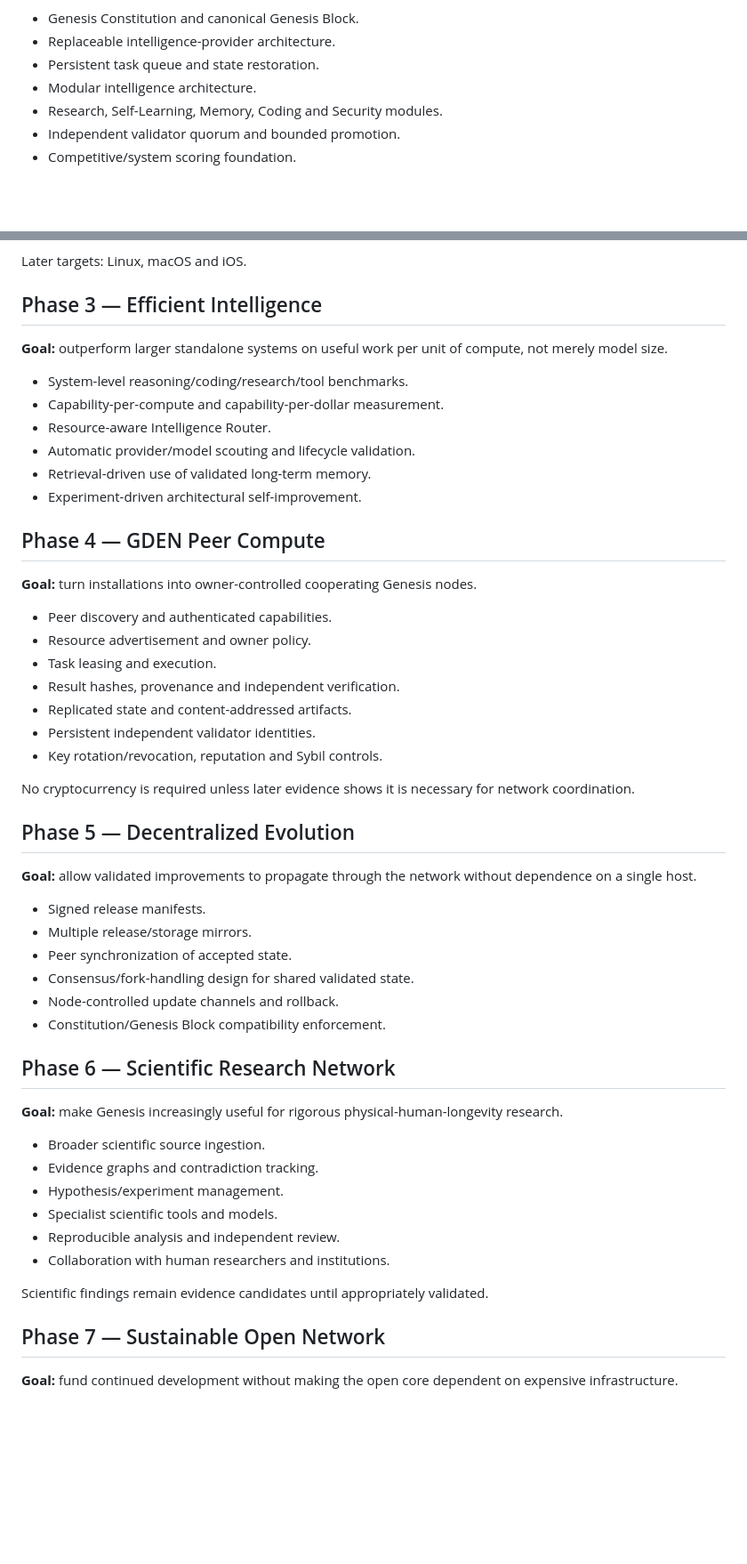
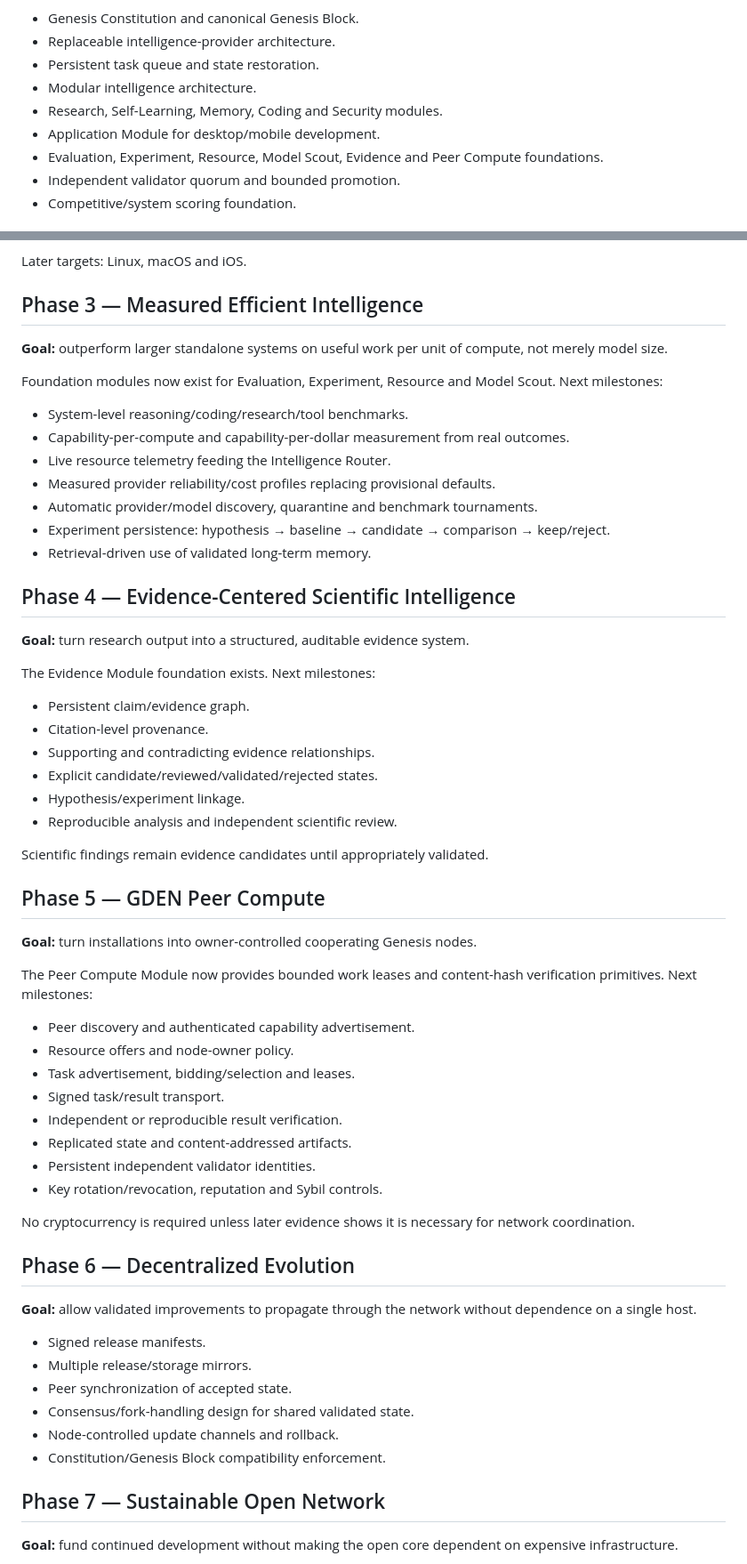
Before and after one commit to Maxhm007/Genesis-AI-Network, a Markdown page: ROADMAP.md, 2 parts joined by grey strips. Shown at 89% size. Drawn GitHub-style; blank space fills up the shorter version.

Commit message:
Update roadmap for new Genesis modules

```diff
--- a/ROADMAP.md
+++ b/ROADMAP.md
@@ -13,6 +13,8 @@ Status: substantially implemented.
 - Persistent task queue and state restoration.
 - Modular intelligence architecture.
 - Research, Self-Learning, Memory, Coding and Security modules.
+- Application Module for desktop/mobile development.
+- Evaluation, Experiment, Resource, Model Scout, Evidence and Peer Compute foundations.
 - Independent validator quorum and bounded promotion.
 - Competitive/system scoring foundation.
 
@@ -39,32 +41,53 @@ Status: substantially implemented.
 
 Later targets: Linux, macOS and iOS.
 
-## Phase 3 — Efficient Intelligence
+## Phase 3 — Measured Efficient Intelligence
 
 **Goal:** outperform larger standalone systems on useful work per unit of compute, not merely model size.
 
+Foundation modules now exist for Evaluation, Experiment, Resource and Model Scout. Next milestones:
+
 - System-level reasoning/coding/research/tool benchmarks.
-- Capability-per-compute and capability-per-dollar measurement.
-- Resource-aware Intelligence Router.
-- Automatic provider/model scouting and lifecycle validation.
+- Capability-per-compute and capability-per-dollar measurement from real outcomes.
+- Live resource telemetry feeding the Intelligence Router.
+- Measured provider reliability/cost profiles replacing provisional defaults.
+- Automatic provider/model discovery, quarantine and benchmark tournaments.
+- Experiment persistence: hypothesis → baseline → candidate → comparison → keep/reject.
 - Retrieval-driven use of validated long-term memory.
-- Experiment-driven architectural self-improvement.
 
-## Phase 4 — GDEN Peer Compute
+## Phase 4 — Evidence-Centered Scientific Intelligence
+
+**Goal:** turn research output into a structured, auditable evidence system.
+
+The Evidence Module foundation exists. Next milestones:
+
+- Persistent claim/evidence graph.
+- Citation-level provenance.
+- Supporting and contradicting evidence relationships.
+- Explicit candidate/reviewed/validated/rejected states.
+- Hypothesis/experiment linkage.
+- Reproducible analysis and independent scientific review.
+
+Scientific findings remain evidence candidates until appropriately validated.
+
+## Phase 5 — GDEN Peer Compute
 
 **Goal:** turn installations into owner-controlled cooperating Genesis nodes.
 
-- Peer discovery and authenticated capabilities.
-- Resource advertisement and owner policy.
-- Task leasing and execution.
-- Result hashes, provenance and independent verification.
+The Peer Compute Module now provides bounded work leases and content-hash verification primitives. Next milestones:
+
+- Peer discovery and authenticated capability advertisement.
+- Resource offers and node-owner policy.
+- Task advertisement, bidding/selection and leases.
+- Signed task/result transport.
+- Independent or reproducible result verification.
 - Replicated state and content-addressed artifacts.
 - Persistent independent validator identities.
 - Key rotation/revocation, reputation and Sybil controls.
 
 No cryptocurrency is required unless later evidence shows it is necessary for network coordination.
 
-## Phase 5 — Decentralized Evolution
+## Phase 6 — Decentralized Evolution
 
 **Goal:** allow validated improvements to propagate through the network without dependence on a single host.
 
@@ -74,19 +97,6 @@ No cryptocurrency is required unless later evidence shows it is necessary for ne
 - Consensus/fork-handling design for shared validated state.
 - Node-controlled update channels and rollback.
 - Constitution/Genesis Block compatibility enforcement.
-
-## Phase 6 — Scientific Research Network
-
-**Goal:** make Genesis increasingly useful for rigorous physical-human-longevity research.
-
-- Broader scientific source ingestion.
-- Evidence graphs and contradiction tracking.
-- Hypothesis/experiment management.
-- Specialist scientific tools and models.
-- Reproducible analysis and independent review.
-- Collaboration with human researchers and institutions.
-
-Scientific findings remain evidence candidates until appropriately validated.
 
 ## Phase 7 — Sustainable Open Network
 
```
Also changed, not shown: other parts of ROADMAP.md (+1 -1 lines).
